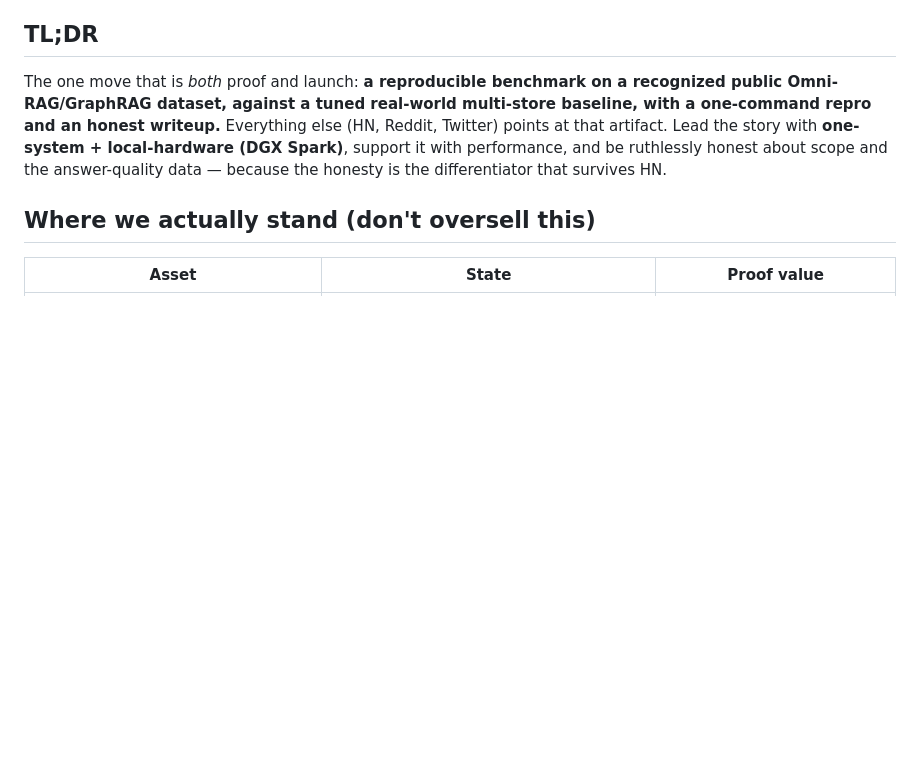
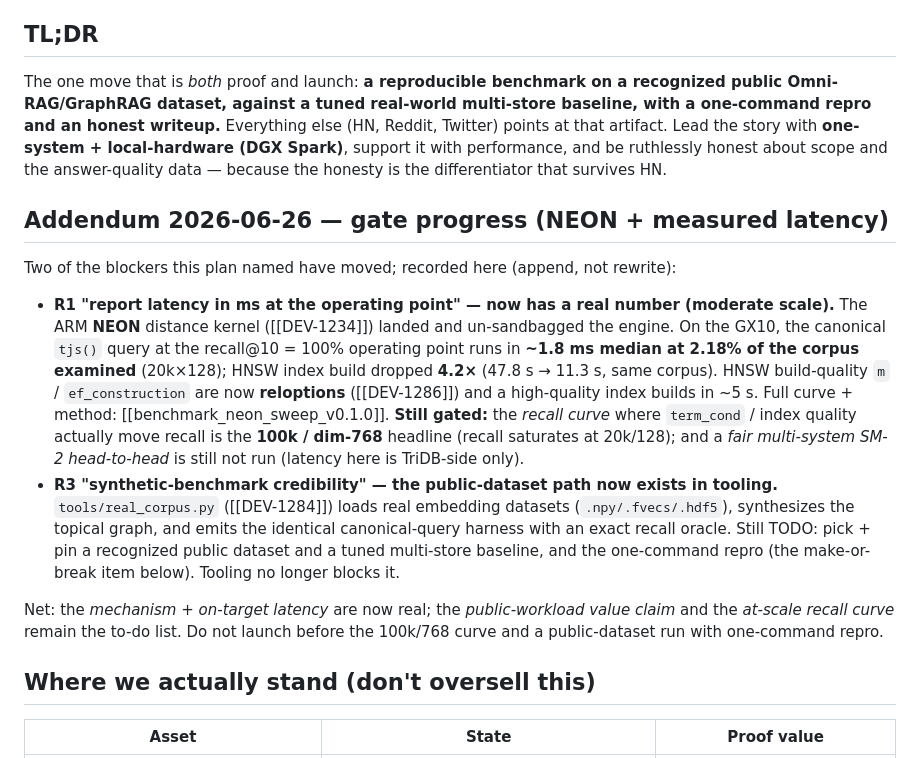
Before and after one commit to ConsultingFuture4200/tridb, a Markdown page: docs/gtm_opensource_v0.1.0.md, the part around the change. Drawn GitHub-style; blank space fills up the shorter version.

Commit message:
docs(gtm): addendum — NEON latency + reloptions close R1/R3 gates (P3)
- record gate progress (append, not rewrite): R1 latency-in-ms now real (~1.8ms at recall@10
  100%, 20k x 128 on NEON); HNSW build quality is reloptions; points to benchmark_neon_sweep
- R3 public-dataset tooling now exists (tools/real_corpus.py); still TODO: pin a public dataset
  + tuned baseline + one-command repro
- honest: at-scale recall curve (100k/768) and a fair multi-system SM-2 remain gated; do not
  launch before those

```diff
--- a/docs/gtm_opensource_v0.1.0.md
+++ b/docs/gtm_opensource_v0.1.0.md
@@ -11,6 +11,29 @@ one-command repro and an honest writeup.** Everything else (HN, Reddit, Twitter)
 that artifact. Lead the story with **one-system + local-hardware (DGX Spark)**, support it
 with performance, and be ruthlessly honest about scope and the answer-quality data — because
 the honesty is the differentiator that survives HN.
+
+## Addendum 2026-06-26 — gate progress (NEON + measured latency)
+
+Two of the blockers this plan named have moved; recorded here (append, not rewrite):
+
+- **R1 "report latency in ms at the operating point" — now has a real number (moderate scale).**
+  The ARM **NEON** distance kernel ([[DEV-1234]]) landed and un-sandbagged the engine. On the
+  GX10, the canonical `tjs()` query at the recall@10 = 100% operating point runs in **~1.8 ms
+  median at 2.18% of the corpus examined** (20k×128); HNSW index build dropped **4.2×** (47.8 s →
+  11.3 s, same corpus). HNSW build-quality `m` / `ef_construction` are now **reloptions**
+  ([[DEV-1286]]) and a high-quality index builds in ~5 s. Full curve + method:
+  [[benchmark_neon_sweep_v0.1.0]]. **Still gated:** the *recall curve* where `term_cond` / index
+  quality actually move recall is the **100k / dim-768** headline (recall saturates at 20k/128);
+  and a *fair multi-system SM-2 head-to-head* is still not run (latency here is TriDB-side only).
+- **R3 "synthetic-benchmark credibility" — the public-dataset path now exists in tooling.**
+  `tools/real_corpus.py` ([[DEV-1284]]) loads real embedding datasets (`.npy/.fvecs/.hdf5`),
+  synthesizes the topical graph, and emits the identical canonical-query harness with an exact
+  recall oracle. Still TODO: pick + pin a recognized public dataset and a tuned multi-store
+  baseline, and the one-command repro (the make-or-break item below). Tooling no longer blocks it.
+
+Net: the *mechanism + on-target latency* are now real; the *public-workload value claim* and the
+*at-scale recall curve* remain the to-do list. Do not launch before the 100k/768 curve and a
+public-dataset run with one-command repro.
 
 ## Where we actually stand (don't oversell this)
 
```
